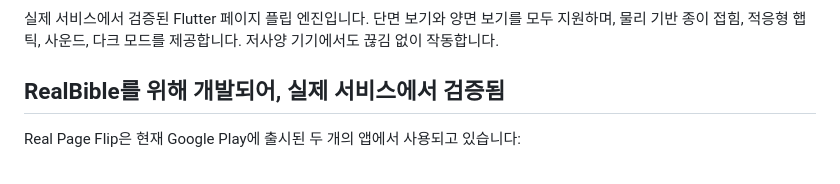
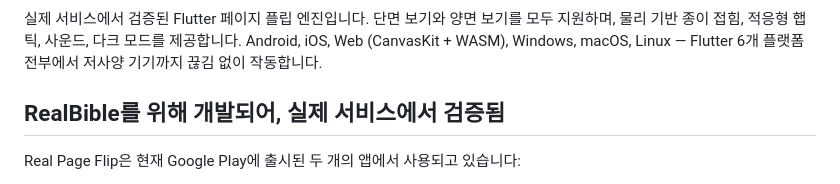
Before and after one commit to ChaPDCha/flutter_real_page_flip, a Markdown page: README_KR.md, the part around one of its changes. Rendered like a GitHub page.

Commit message:
docs: add 6-platform support badge and description to README

```diff
--- a/README_KR.md
+++ b/README_KR.md
@@ -9,7 +10,8 @@
 
 실제 서비스에서 검증된 Flutter 페이지 플립 엔진입니다. 단면 보기와 양면 보기를
 모두 지원하며, 물리 기반 종이 접힘, 적응형 햅틱, 사운드, 다크 모드를 제공합니다.
-저사양 기기에서도 끊김 없이 작동합니다.
+Android, iOS, Web (CanvasKit + WASM), Windows, macOS, Linux — Flutter 6개 플랫폼
+전부에서 저사양 기기까지 끊김 없이 작동합니다.
 
 ## RealBible를 위해 개발되어, 실제 서비스에서 검증됨
 
```
Also changed, not shown: other parts of README_KR.md (+1 -0 lines), README.md (+3 -2 lines).
